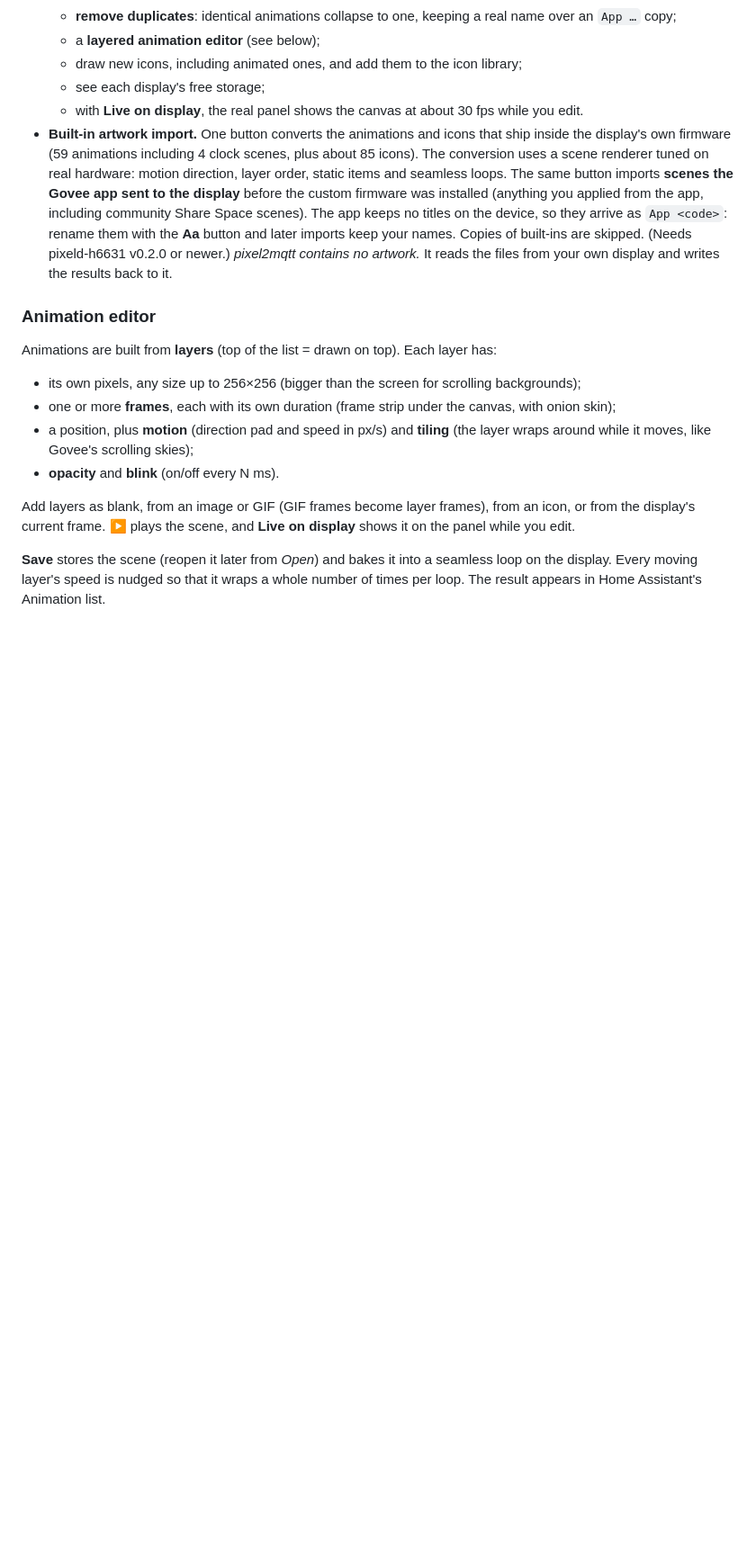
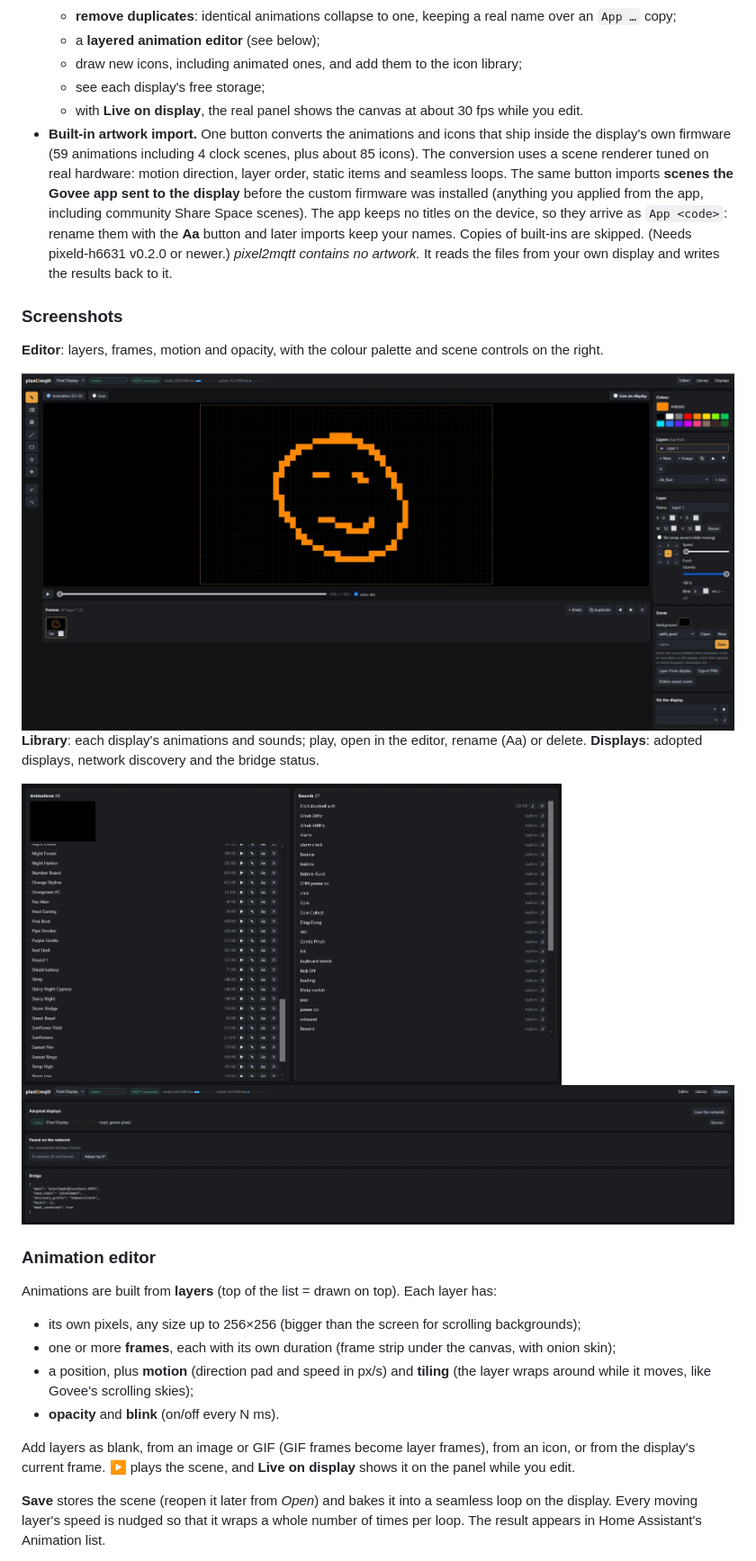
Before and after one commit to JinjAdmin/pixel2mqtt, a Markdown page: README.md, the part around the change. Shown at 90% size. Rendered like a GitHub page; pictures changed too: docs/screenshots/displays.png (added), docs/screenshots/editor.png (added), docs/screenshots/library.png (added); blank space fills up the shorter version.

Commit message:
README: screenshots of the editor, library and displays tab
The display IP and a third-party sound name are masked, and the icon panel (Govee artwork, team logos) is
left out.

Co-Authored-By: Claude Opus 5.5 <noreply@anthropic.com>

```diff
--- a/README.md
+++ b/README.md
@@ -22,6 +22,18 @@ broker and Home Assistant for any number of displays. You get:
   device, so they arrive as `App <code>`: rename them with the **Aa** button and later imports keep your names.
   Copies of built-ins are skipped. (Needs pixeld-h6631 v0.2.0 or newer.)
   *pixel2mqtt contains no artwork.* It reads the files from your own display and writes the results back to it.
+
+### Screenshots
+**Editor**: layers, frames, motion and opacity, with the colour palette and scene controls on the right.
+
+<img src="docs/screenshots/editor.png" alt="pixel2mqtt editor with a pixel-art smiley on the 52x32 canvas" width="900">
+
+**Library**: each display's animations and sounds; play, open in the editor, rename (Aa) or delete.
+**Displays**: adopted displays, network discovery and the bridge status.
+
+<img src="docs/screenshots/library.png" alt="pixel2mqtt library: animation and sound lists" width="600">
+
+<img src="docs/screenshots/displays.png" alt="pixel2mqtt displays tab: adopted display, network scan, bridge status" width="900">
 
 ### Animation editor
 Animations are built from **layers** (top of the list = drawn on top). Each layer has:
```
